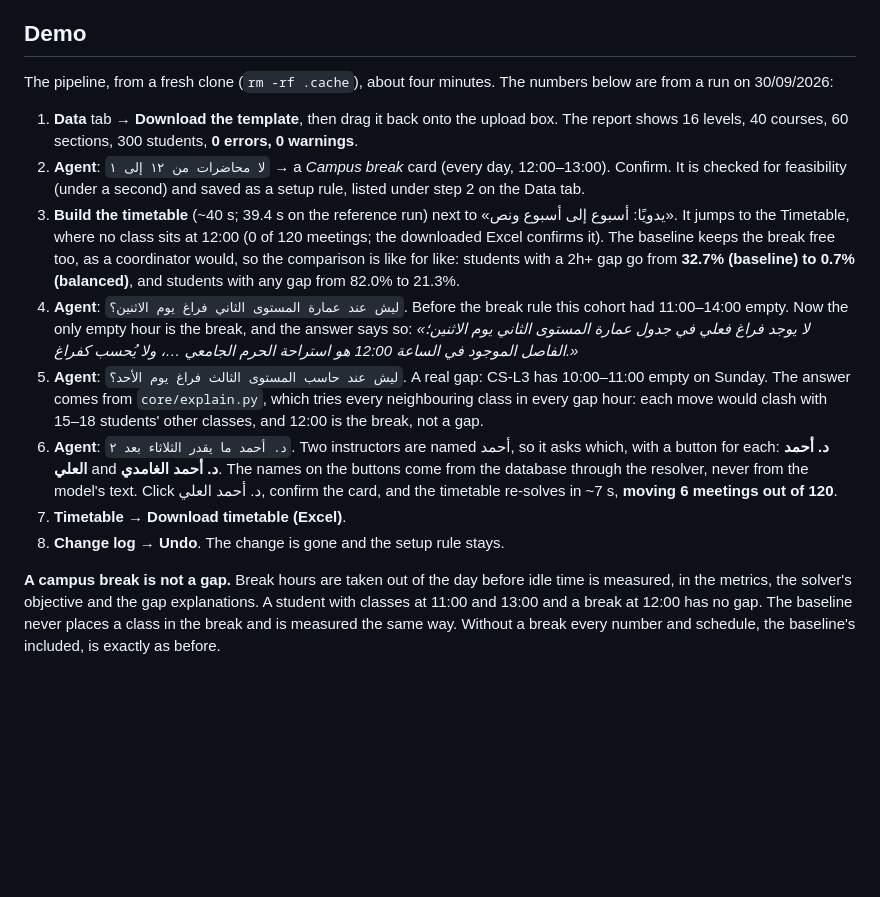
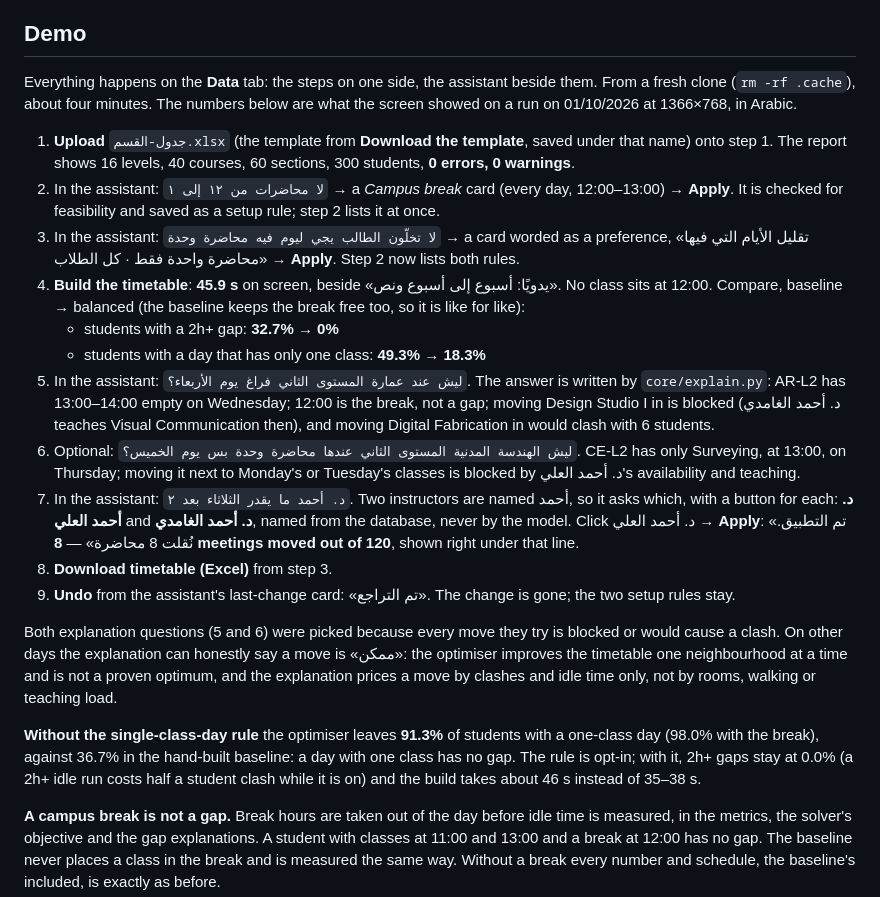
Before and after one commit to MohammedHalawani/farq-hackathon, a Markdown page: README.md, the part around the change. Rendered like a GitHub page; blank space fills up the shorter version.

Commit message:
docs: the demo on the merged main, with the numbers the screen showed
Co-Authored-By: Claude Opus 5.5 <noreply@anthropic.com>

```diff
--- a/README.md
+++ b/README.md
@@ -181,37 +181,53 @@ only, and `prefers-reduced-motion` collapses all of it to a crossfade.
 
 ## Demo
 
-The pipeline, from a fresh clone (`rm -rf .cache`), about four minutes. The
-numbers below are from a run on 30/09/2026:
+Everything happens on the **Data** tab: the steps on one side, the assistant
+beside them. From a fresh clone (`rm -rf .cache`), about four minutes. The
+numbers below are what the screen showed on a run on 01/10/2026 at 1366×768,
+in Arabic.
 
-1. **Data** tab → **Download the template**, then drag it back onto the upload
-   box. The report shows 16 levels, 40 courses, 60 sections, 300 students,
-   **0 errors, 0 warnings**.
-2. **Agent**: `لا محاضرات من ١٢ إلى ١` → a *Campus break* card (every day,
-   12:00–13:00). Confirm. It is checked for feasibility (under a second) and
-   saved as a setup rule, listed under step 2 on the Data tab.
-3. **Build the timetable** (~40 s; 39.4 s on the reference run) next to
-   «يدويًا: أسبوع إلى أسبوع ونص». It jumps to the Timetable, where no class sits
-   at 12:00 (0 of 120 meetings; the downloaded Excel confirms it). The baseline
-   keeps the break free too, as a coordinator would, so the comparison is like
-   for like: students with a 2h+ gap go from **32.7% (baseline) to 0.7%
-   (balanced)**, and students with any gap from 82.0% to 21.3%.
-4. **Agent**: `ليش عند عمارة المستوى الثاني فراغ يوم الاثنين؟`. Before the break
-   rule this cohort had 11:00–14:00 empty. Now the only empty hour is the break,
-   and the answer says so: *«لا يوجد فراغ فعلي في جدول عمارة المستوى الثاني يوم
-   الاثنين؛ الفاصل الموجود في الساعة 12:00 هو استراحة الحرم الجامعي …، ولا يُحسب
-   كفراغ.»*
-5. **Agent**: `ليش عند حاسب المستوى الثالث فراغ يوم الأحد؟`. A real gap: CS-L3
-   has 10:00–11:00 empty on Sunday. The answer comes from `core/explain.py`,
-   which tries every neighbouring class in every gap hour: each move would clash
-   with 15–18 students' other classes, and 12:00 is the break, not a gap.
-6. **Agent**: `د. أحمد ما يقدر الثلاثاء بعد ٢`. Two instructors are named أحمد,
-   so it asks which, with a button for each: **د. أحمد العلي** and **د. أحمد
-   الغامدي**. The names on the buttons come from the database through the
-   resolver, never from the model's text. Click د. أحمد العلي, confirm the card,
-   and the timetable re-solves in ~7 s, **moving 6 meetings out of 120**.
-7. **Timetable** → **Download timetable (Excel)**.
-8. **Change log** → **Undo**. The change is gone and the setup rule stays.
+1. **Upload** `جدول-القسم.xlsx` (the template from **Download the template**,
+   saved under that name) onto step 1. The report shows 16 levels, 40 courses,
+   60 sections, 300 students, **0 errors, 0 warnings**.
+2. In the assistant: `لا محاضرات من ١٢ إلى ١` → a *Campus break* card (every
+   day, 12:00–13:00) → **Apply**. It is checked for feasibility and saved as a
+   setup rule; step 2 lists it at once.
+3. In the assistant: `لا تخلّون الطالب يجي ليوم فيه محاضرة وحدة` → a card worded
+   as a preference, «تقليل الأيام التي فيها محاضرة واحدة فقط · كل الطلاب» →
+   **Apply**. Step 2 now lists both rules.
+4. **Build the timetable**: **45.9 s** on screen, beside «يدويًا: أسبوع إلى أسبوع
+   ونص». No class sits at 12:00. Compare, baseline → balanced (the baseline keeps
+   the break free too, so it is like for like):
+   - students with a 2h+ gap: **32.7% → 0%**
+   - students with a day that has only one class: **49.3% → 18.3%**
+5. In the assistant: `ليش عند عمارة المستوى الثاني فراغ يوم الأربعاء؟`. The answer
+   is written by `core/explain.py`: AR-L2 has 13:00–14:00 empty on Wednesday;
+   12:00 is the break, not a gap; moving Design Studio I in is blocked (د. أحمد
+   الغامدي teaches Visual Communication then), and moving Digital Fabrication in
+   would clash with 6 students.
+6. Optional: `ليش الهندسة المدنية المستوى الثاني عندها محاضرة وحدة بس يوم الخميس؟`.
+   CE-L2 has only Surveying, at 13:00, on Thursday; moving it next to Monday's
+   or Tuesday's classes is blocked by د. أحمد العلي's availability and teaching.
+7. In the assistant: `د. أحمد ما يقدر الثلاثاء بعد ٢`. Two instructors are named
+   أحمد, so it asks which, with a button for each: **د. أحمد العلي** and **د. أحمد
+   الغامدي**, named from the database, never by the model. Click د. أحمد العلي →
+   **Apply**: «تم التطبيق. نُقلت 8 محاضرة» — **8 meetings moved out of 120**,
+   shown right under that line.
+8. **Download timetable (Excel)** from step 3.
+9. **Undo** from the assistant's last-change card: «تم التراجع». The change is
+   gone; the two setup rules stay.
+
+Both explanation questions (5 and 6) were picked because every move they try is
+blocked or would cause a clash. On other days the explanation can honestly say a
+move is «ممكن»: the optimiser improves the timetable one neighbourhood at a time
+and is not a proven optimum, and the explanation prices a move by clashes and
+idle time only, not by rooms, walking or teaching load.
+
+**Without the single-class-day rule** the optimiser leaves **91.3%** of students
+with a one-class day (98.0% with the break), against 36.7% in the hand-built
+baseline: a day with one class has no gap. The rule is opt-in; with it, 2h+ gaps
+stay at 0.0% (a 2h+ idle run costs half a student clash while it is on) and the
+build takes about 46 s instead of 35–38 s.
 
 **A campus break is not a gap.** Break hours are taken out of the day before
 idle time is measured, in the metrics, the solver's objective and the gap
```
